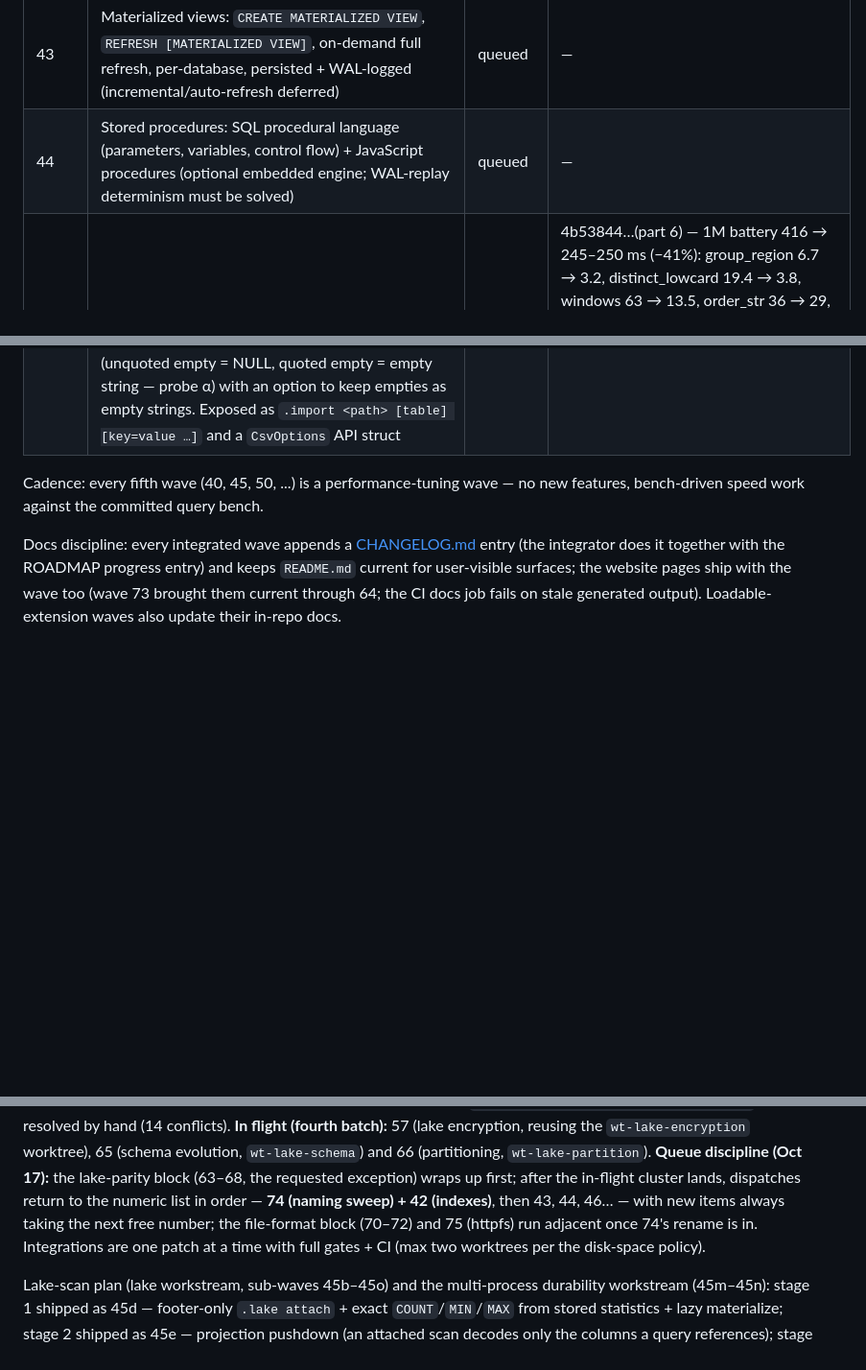
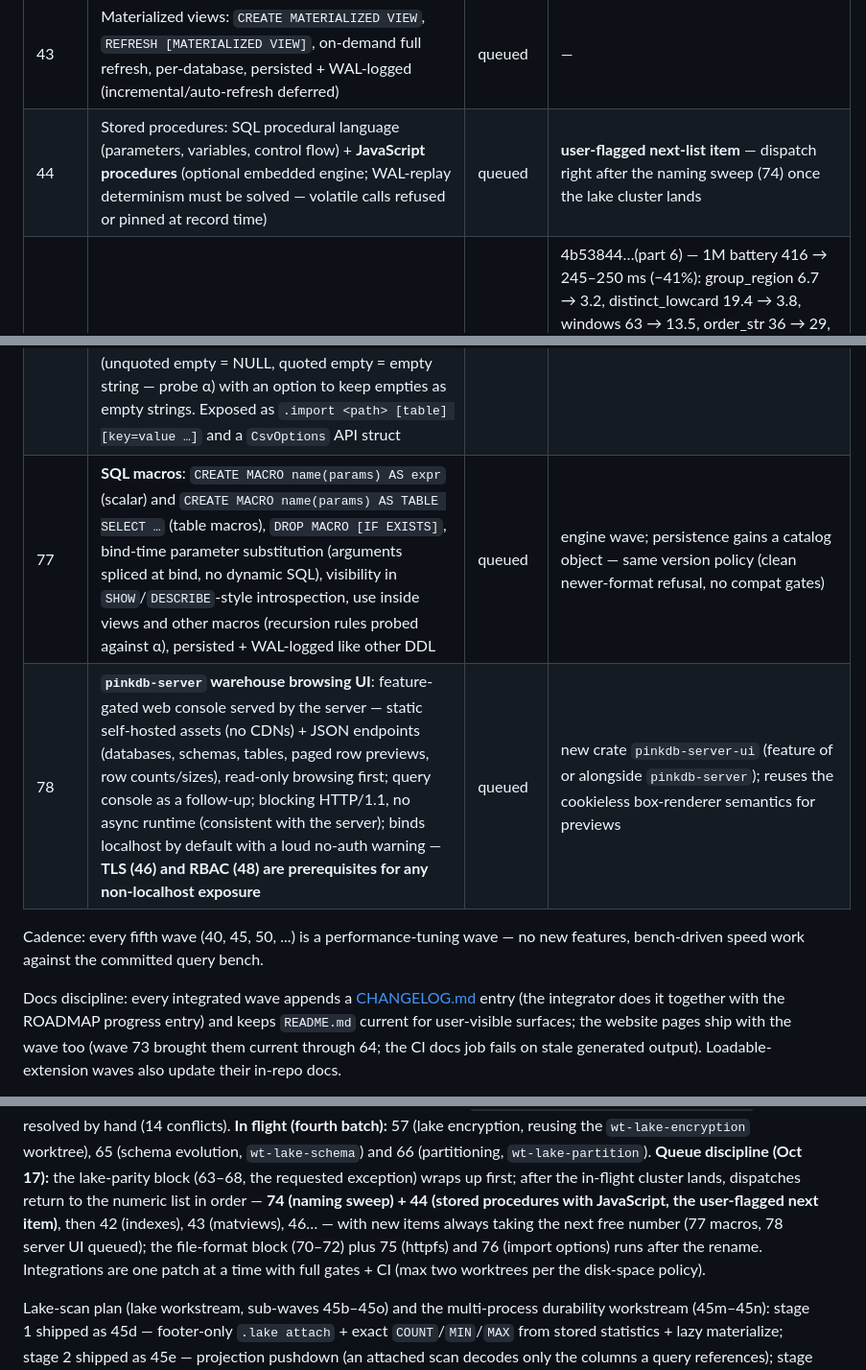
Before and after one commit to openlearnia/pinkdb, a Markdown page: ROADMAP.md, 3 parts joined by grey strips. Shown at 96% size. GitHub-like rendering; blank space fills up the shorter version.

Commit message:
docs: queue waves 77 (SQL macros) + 78 (server warehouse UI); stored procedures (44) flagged next

```diff
--- a/ROADMAP.md
+++ b/ROADMAP.md
@@ -77,7 +77,7 @@ Status: `done` / `in progress` / `queued`. A wave is `done` only when `cargo bui
 | 41 | Primary/foreign keys, Snowflake-style: declarative `PRIMARY KEY` / `FOREIGN KEY` / `UNIQUE` / `NOT NULL` constraints (metadata, not enforced), `RELY` / `NOT ENFORCED` accepted, persisted in the catalog, used by the optimizer (e.g. FK→PK join elimination) | done | landed; DuckDB-pinned DDL validation, DESCRIBE `PRI`/`UNI` parity, conservative FK→PK join elimination; `.pink` v5 constraint section (flags bit 0) composed with wave 62's dtype tags; duckdiff 165 → 171 |
 | 42 | Index support: `CREATE INDEX` / `DROP INDEX`, hash indexes for equality lookups + automatic per-chunk zone maps, optimizer index-vs-scan choice, per-database, persisted/WAL-logged | queued | — |
 | 43 | Materialized views: `CREATE MATERIALIZED VIEW`, `REFRESH [MATERIALIZED VIEW]`, on-demand full refresh, per-database, persisted + WAL-logged (incremental/auto-refresh deferred) | queued | — |
-| 44 | Stored procedures: SQL procedural language (parameters, variables, control flow) + JavaScript procedures (optional embedded engine; WAL-replay determinism must be solved) | queued | — |
+| 44 | Stored procedures: SQL procedural language (parameters, variables, control flow) + **JavaScript procedures** (optional embedded engine; WAL-replay determinism must be solved — volatile calls refused or pinned at record time) | queued | **user-flagged next-list item** — dispatch right after the naming sweep (74) once the lake cluster lands |
 | 45 | Performance tuning (recurring every 5th wave): bench-driven speed work against the committed query bench; profile-first, small measured wins (core) — *pulled forward after 40c* | done | 4b53844…(part 6) — 1M battery 416 → 245–250 ms (−41%): group_region 6.7 → 3.2, distinct_lowcard 19.4 → 3.8, windows 63 → 13.5, order_str 36 → 29, group_id/distinct_id 62/69 → 50/50, join_probe 21 → 5.3; @10M group_region 68–70 → 33–35 ms (≤60 target met; DuckLake 37–55), import 274 → 173 ms, `.lake save` 632–758 → 296–340 ms (lake format_version 3, 8,192-row blocks, agreed layout change), `.lake open` 618 → 100 ms, data 29.7 → 25 MB, teardown 93 → 16 ms; 516 tests, duckdiff 60/60 + 64/64 big, kill loops clean, clippy/fmt clean |
 | 46 | Network server TLS: rustls + certificate config, encrypted transport (optional pinkdb-server feature) | queued | — |
 | 47 | Async I/O at the I/O boundary: optional async storage layer (object stores / S3 for the lake) and/or an async server variant, feature-gated; requires a documented carve-out to the zero-async design rule for the I/O boundary only (core executor stays sync) | queued | — |
@@ -110,6 +110,8 @@ Status: `done` / `in progress` / `queued`. A wave is `done` only when `cargo bui
 | 74 | Lake naming sweep: rename the lake builds — `lake-lite` → **pinklake** (the `.pink`-file lake) and `lake` → **vortexlake** (the Vortex-file lake) — across cargo features (`pinklake`/`vortexlake`; pink-lake's crate feature `vortex-format` → `vortexlake`; **`s3` is a pure storage mechanism and implies neither lake build** — it only forwards `pink-lake/s3`, so combinations are explicit: `pinklake,s3` / `vortexlake,s3`, and `--features s3` alone no longer provides `.lake` commands), CLI help/error text, test cfgs and feature matrices, CI commands, README, the website and the ROADMAP/CHANGELOG wording ("lean lake"/"full lake" → pinklake/vortexlake). No aliases (pre-release interface) | queued | schedule right after the lake cluster (57/65/66) lands so no in-flight patch conflicts; then 42, 43, 44, 46… in list order |
 | 75 | Core extension: **httpfs** — direct remote-file access *without* the lake: a shared transport crate (`pinkdb-httpfs`) with the SigV4 S3 client extracted from pink-lake (https GET + `s3://` objects, range reads; the `AWS_*`/`PINKDB_S3_*` config and retry semantics unchanged — pink-lake's `s3` refactors onto it with no behavior change), feeding URL file sources: `.import https://…/x.csv` / `.import s3://bucket/x.csv` and the engine's `import_csv` accepting URLs, plus a minimal `read_csv('url')` SQL table function (`SELECT … FROM read_csv('s3://…/x.csv')`) as the seed of the table-function path waves 70–71 extend to parquet/arrow. Single-object first; globs, gzip/compression and `COPY TO s3://` exports as follow-ups | queued | schedule adjacent to the file-format block (70–72) and after 74 (both touch pink-lake features); https-only by default, same credential envs as the lake |
 | 76 | File-import options (CSV, shared by `.import` and wave-75 `read_csv`): `delimiter` (+ `quote`/`escape`), `encoding` (utf-8 default; latin-1/windows-1252; utf-16 LE/BE with BOM autodetect), `errors=error\|warn` (strict stays the default; `warn` skips bad rows and prints a rejects report with line/column/reason — store-rejects-table as follow-up), `header=auto\|true\|false` and column matching into existing tables **by header name** (case-insensitive; missing columns import as NULL, extra columns follow the error policy; `names=` override), NULL handling: `nullstr=` custom tokens plus the DuckDB empty-field rule (unquoted empty = NULL, quoted empty = empty string — probe α) with an option to keep empties as empty strings. Exposed as `.import <path> [table] [key=value …]` and a `CsvOptions` API struct | queued | after 75 (shares the surface) or alongside — engine/CSV work, disjoint from the lake cluster |
+| 77 | **SQL macros**: `CREATE MACRO name(params) AS expr` (scalar) and `CREATE MACRO name(params) AS TABLE SELECT …` (table macros), `DROP MACRO [IF EXISTS]`, bind-time parameter substitution (arguments spliced at bind, no dynamic SQL), visibility in `SHOW`/`DESCRIBE`-style introspection, use inside views and other macros (recursion rules probed against α), persisted + WAL-logged like other DDL | queued | engine wave; persistence gains a catalog object — same version policy (clean newer-format refusal, no compat gates) |
+| 78 | **`pinkdb-server` warehouse browsing UI**: feature-gated web console served by the server — static self-hosted assets (no CDNs) + JSON endpoints (databases, schemas, tables, paged row previews, row counts/sizes), read-only browsing first; query console as a follow-up; blocking HTTP/1.1, no async runtime (consistent with the server); binds localhost by default with a loud no-auth warning — **TLS (46) and RBAC (48) are prerequisites for any non-localhost exposure** | queued | new crate `pinkdb-server-ui` (feature of or alongside `pinkdb-server`); reuses the cookieless box-renderer semantics for previews |
 
 Cadence: every fifth wave (40, 45, 50, ...) is a performance-tuning wave — no new features, bench-driven speed work against the committed query bench.
 
@@ -131,9 +133,11 @@ conflicts). **In flight (fourth batch):** 57 (lake encryption, reusing the
 (partitioning, `wt-lake-partition`). **Queue discipline (Oct 17):** the
 lake-parity block (63–68, the requested exception) wraps up first; after the
 in-flight cluster lands, dispatches return to the numeric list in order —
-**74 (naming sweep) + 42 (indexes)**, then 43, 44, 46… — with new items always
-taking the next free number; the file-format block (70–72) and 75 (httpfs) run
-adjacent once 74's rename is in. Integrations are one patch at a time with full
+**74 (naming sweep) + 44 (stored procedures with JavaScript, the user-flagged
+next item)**, then 42 (indexes), 43 (matviews), 46… — with new items always
+taking the next free number (77 macros, 78 server UI queued); the file-format
+block (70–72) plus 75 (httpfs) and 76 (import options) runs after the rename.
+Integrations are one patch at a time with full
 gates + CI (max two worktrees per the disk-space policy).
 
 Lake-scan plan (lake workstream, sub-waves 45b–45o) and the multi-process
```
